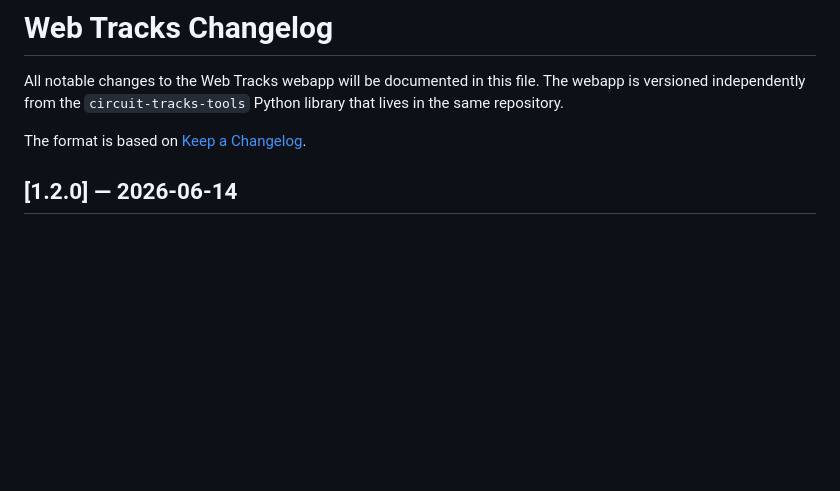
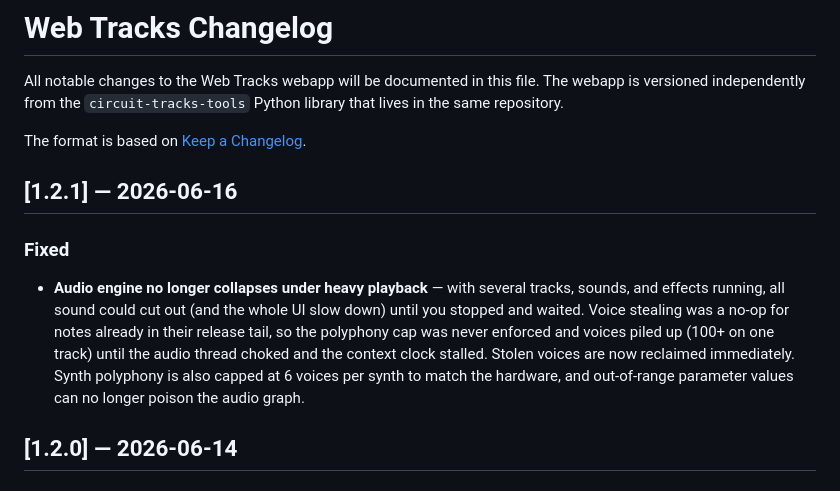
Before and after one commit to namirsab/circuit-tracks-tools, a Markdown page: webapp/CHANGELOG.md, the part around the change. Drawn GitHub-style; blank space fills up the shorter version.

Commit message:
Add Web Tracks 1.2.1 changelog entry for the audio-engine fix
Co-Authored-By: Claude Opus 4.8 (1M context) <noreply@anthropic.com>

```diff
--- a/webapp/CHANGELOG.md
+++ b/webapp/CHANGELOG.md
@@ -5,6 +5,19 @@ file. The webapp is versioned independently from the `circuit-tracks-tools`
 Python library that lives in the same repository.
 
 The format is based on [Keep a Changelog](https://keepachangelog.com/).
+
+## [1.2.1] — 2026-06-16
+
+### Fixed
+
+- **Audio engine no longer collapses under heavy playback** — with several
+  tracks, sounds, and effects running, all sound could cut out (and the whole
+  UI slow down) until you stopped and waited. Voice stealing was a no-op for
+  notes already in their release tail, so the polyphony cap was never enforced
+  and voices piled up (100+ on one track) until the audio thread choked and the
+  context clock stalled. Stolen voices are now reclaimed immediately. Synth
+  polyphony is also capped at 6 voices per synth to match the hardware, and
+  out-of-range parameter values can no longer poison the audio graph.
 
 ## [1.2.0] — 2026-06-14
 
```
